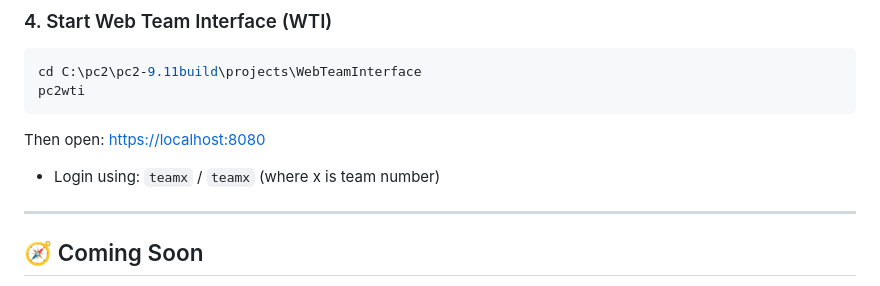
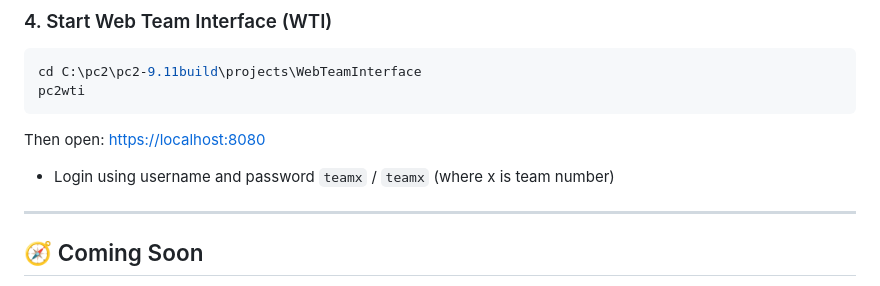
Before and after one commit to jthweb/Test_Contest_PC2, a Markdown page: README.md, the part around the change. Rendered like a GitHub page.

```diff
--- a/README.md
+++ b/README.md
@@ -109,7 +109,7 @@ pc2wti
 
 Then open: [https://localhost:8080](https://localhost:8080)
 
-- Login using: `teamx` / `teamx` (where x is team number)
+- Login using username and password `teamx` / `teamx` (where x is team number)
 
 ---
 
```
